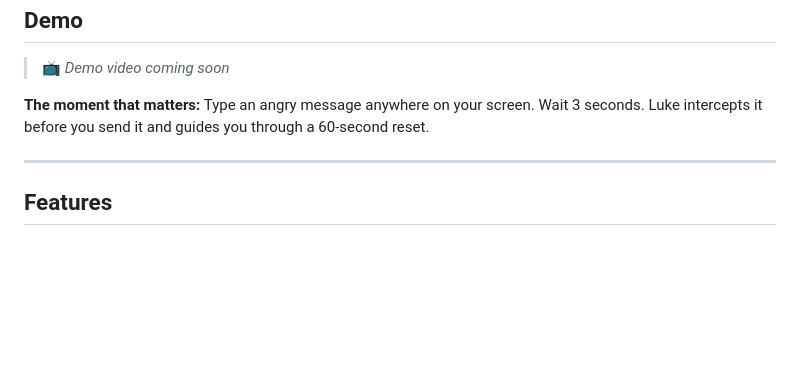
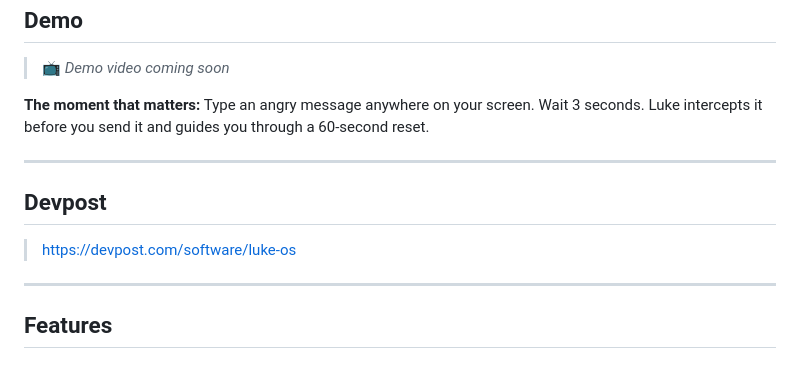
Before and after one commit to geradivij/Luke-os, a Markdown page: README.md, the part around the change. Drawn GitHub-style; blank space fills up the shorter version.

Commit message:
Add Devpost link to README

```diff
--- a/README.md
+++ b/README.md
@@ -43,6 +43,11 @@ Built specifically for **students**, **people with ADHD and dyslexia**, and **me
 
 ---
 
+## Devpost
+
+> https://devpost.com/software/luke-os
+
+---
 ## Features
 
 ### Phase 1 — Live Now
```
